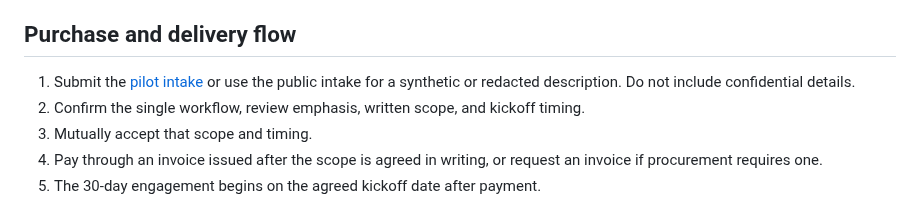
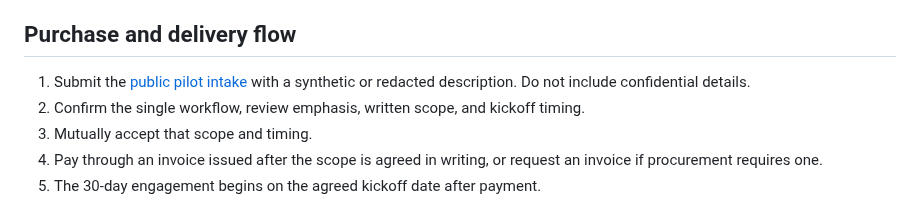
Before and after one commit to Therealdk8890/DProvenanceKit, a Markdown page: docs/PILOT.md, the part around the change. GitHub-like rendering.

Commit message:
docs: clarify single public pilot intake path

```diff
--- a/docs/PILOT.md
+++ b/docs/PILOT.md
@@ -80,9 +80,7 @@ prove facts or decisions that were never captured.
 
 ## Purchase and delivery flow
 
-1. Submit the
-   [pilot intake](https://github.com/Therealdk8890/DProvenanceKit/issues/new?labels=pilot&template=pilot.yml)
-   or use the public intake for a synthetic or redacted description. Do not include confidential details.
+1. Submit the [public pilot intake](https://github.com/Therealdk8890/DProvenanceKit/issues/new?labels=pilot&template=pilot.yml) with a synthetic or redacted description. Do not include confidential details.
 2. Confirm the single workflow, review emphasis, written scope, and kickoff timing.
 3. Mutually accept that scope and timing.
 4. Pay through an invoice issued after the scope is agreed in writing, or request an
```
